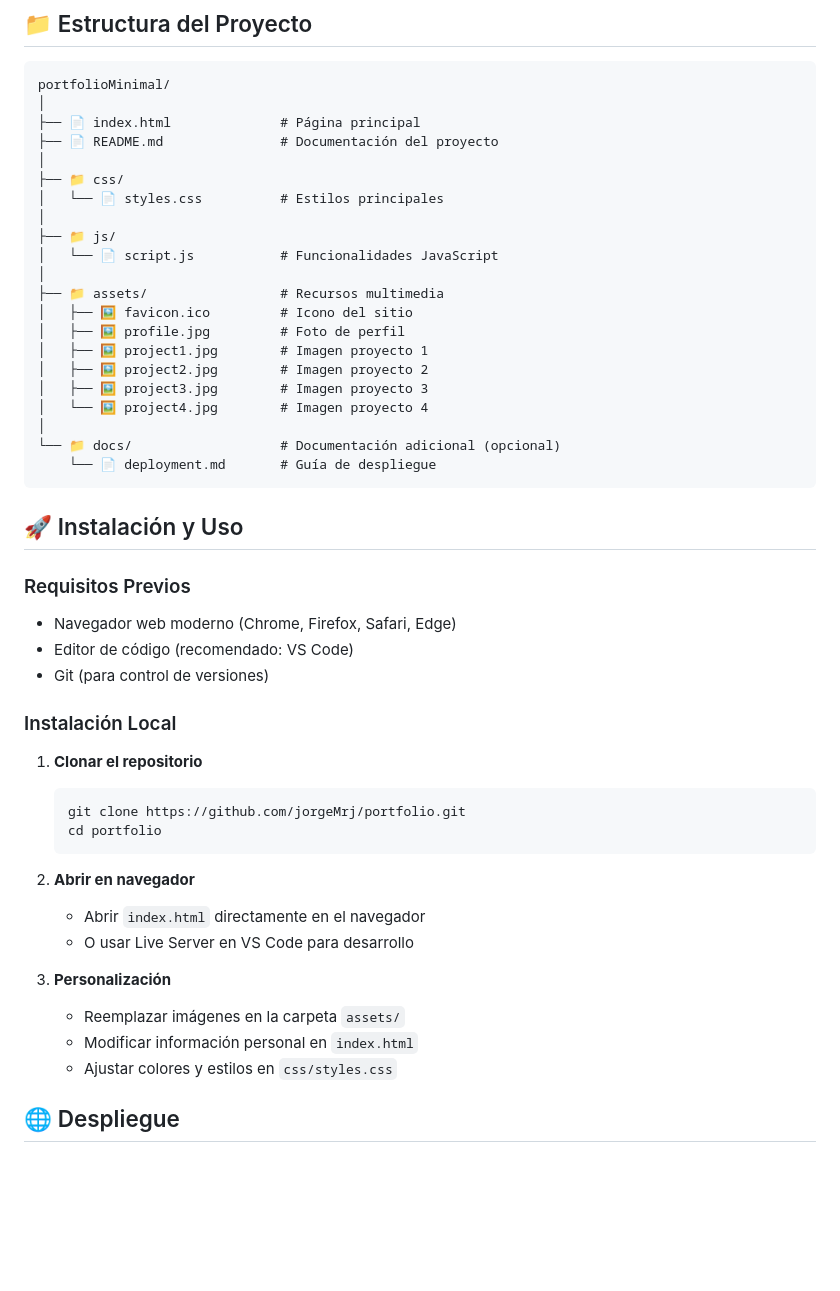
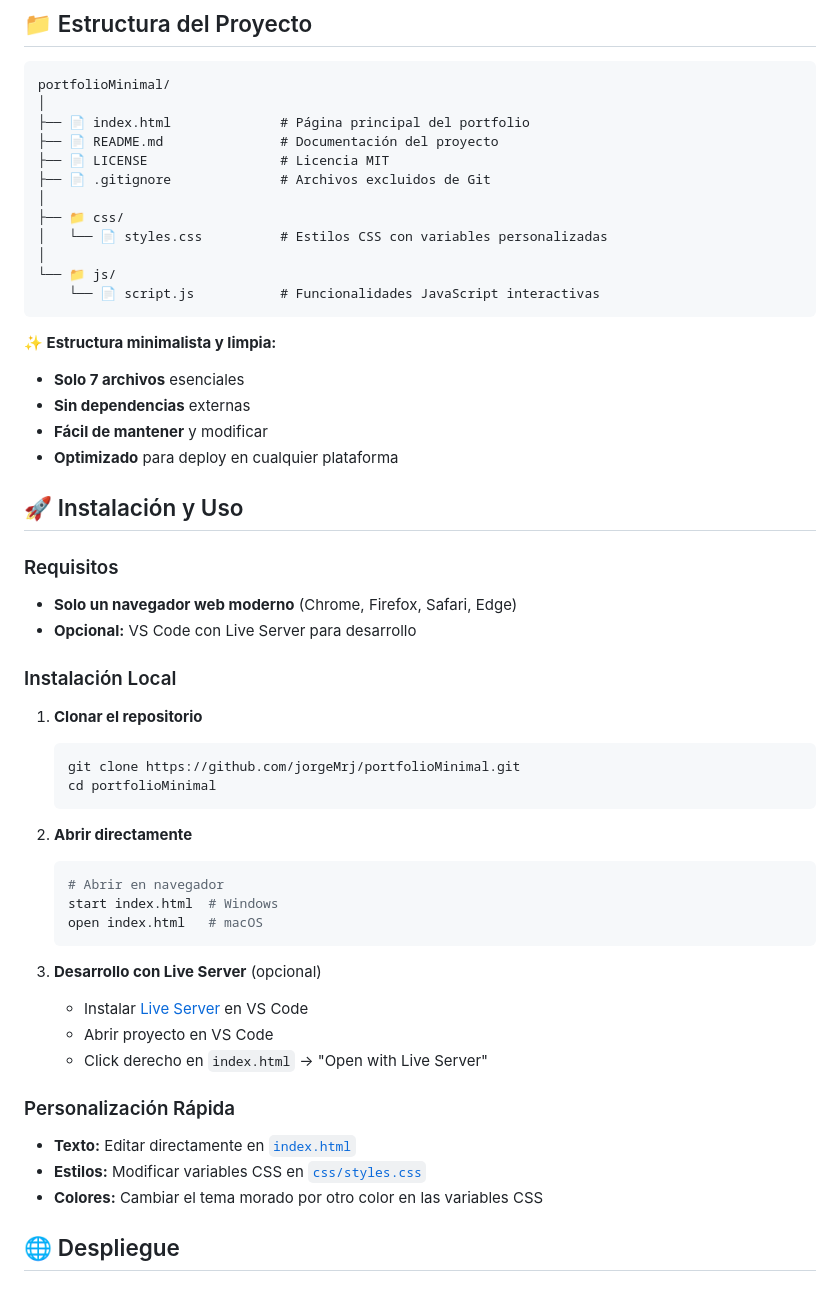
Before and after one commit to JorgeMrj/portfolioMinimal, a Markdown page: README.md, the part around the change. GitHub-like rendering; blank space fills up the shorter version.

````diff
--- a/README.md
+++ b/README.md
@@ -63,53 +63,59 @@ Portafolio web personal minimalista y moderno diseñado para destacar las habili
 ```
 portfolioMinimal/
 │
-├── 📄 index.html              # Página principal
+├── 📄 index.html              # Página principal del portfolio
 ├── 📄 README.md               # Documentación del proyecto
+├── 📄 LICENSE                 # Licencia MIT
+├── 📄 .gitignore              # Archivos excluidos de Git
 │
 ├── 📁 css/
-│   └── 📄 styles.css          # Estilos principales
+│   └── 📄 styles.css          # Estilos CSS con variables personalizadas
 │
-├── 📁 js/
-│   └── 📄 script.js           # Funcionalidades JavaScript
-│
-├── 📁 assets/                 # Recursos multimedia
-│   ├── 🖼️ favicon.ico         # Icono del sitio
-│   ├── 🖼️ profile.jpg         # Foto de perfil
-│   ├── 🖼️ project1.jpg        # Imagen proyecto 1
-│   ├── 🖼️ project2.jpg        # Imagen proyecto 2
-│   ├── 🖼️ project3.jpg        # Imagen proyecto 3
-│   └── 🖼️ project4.jpg        # Imagen proyecto 4
-│
-└── 📁 docs/                   # Documentación adicional (opcional)
-    └── 📄 deployment.md       # Guía de despliegue
+└── 📁 js/
+    └── 📄 script.js           # Funcionalidades JavaScript interactivas
 ```
+
+**✨ Estructura minimalista y limpia:**
+
+- **Solo 7 archivos** esenciales
+- **Sin dependencias** externas
+- **Fácil de mantener** y modificar
+- **Optimizado** para deploy en cualquier plataforma
 
 ## 🚀 Instalación y Uso
 
-### Requisitos Previos
+### Requisitos
 
-- Navegador web moderno (Chrome, Firefox, Safari, Edge)
-- Editor de código (recomendado: VS Code)
-- Git (para control de versiones)
+- **Solo un navegador web moderno** (Chrome, Firefox, Safari, Edge)
+- **Opcional:** VS Code con Live Server para desarrollo
 
 ### Instalación Local
 
 1. **Clonar el repositorio**
 
    ```bash
-   git clone https://github.com/jorgeMrj/portfolio.git
-   cd portfolio
+   git clone https://github.com/jorgeMrj/portfolioMinimal.git
+   cd portfolioMinimal
    ```
 
-2. **Abrir en navegador**
+2. **Abrir directamente**
 
-   - Abrir `index.html` directamente en el navegador
-   - O usar Live Server en VS Code para desarrollo
+   ```bash
+   # Abrir en navegador
+   start index.html  # Windows
+   open index.html   # macOS
+   ```
 
-3. **Personalización**
-   - Reemplazar imágenes en la carpeta `assets/`
-   - Modificar información personal en `index.html`
-   - Ajustar colores y estilos en `css/styles.css`
+3. **Desarrollo con Live Server** (opcional)
+   - Instalar [Live Server](https://marketplace.visualstudio.com/items?itemName=ritwickdey.LiveServer) en VS Code
+   - Abrir proyecto en VS Code
+   - Click derecho en `index.html` → "Open with Live Server"
+
+### Personalización Rápida
+
+- **Texto:** Editar directamente en [`index.html`](index.html)
+- **Estilos:** Modificar variables CSS en [`css/styles.css`](css/styles.css)
+- **Colores:** Cambiar el tema morado por otro color en las variables CSS
 
 ## 🌐 Despliegue
 
````
